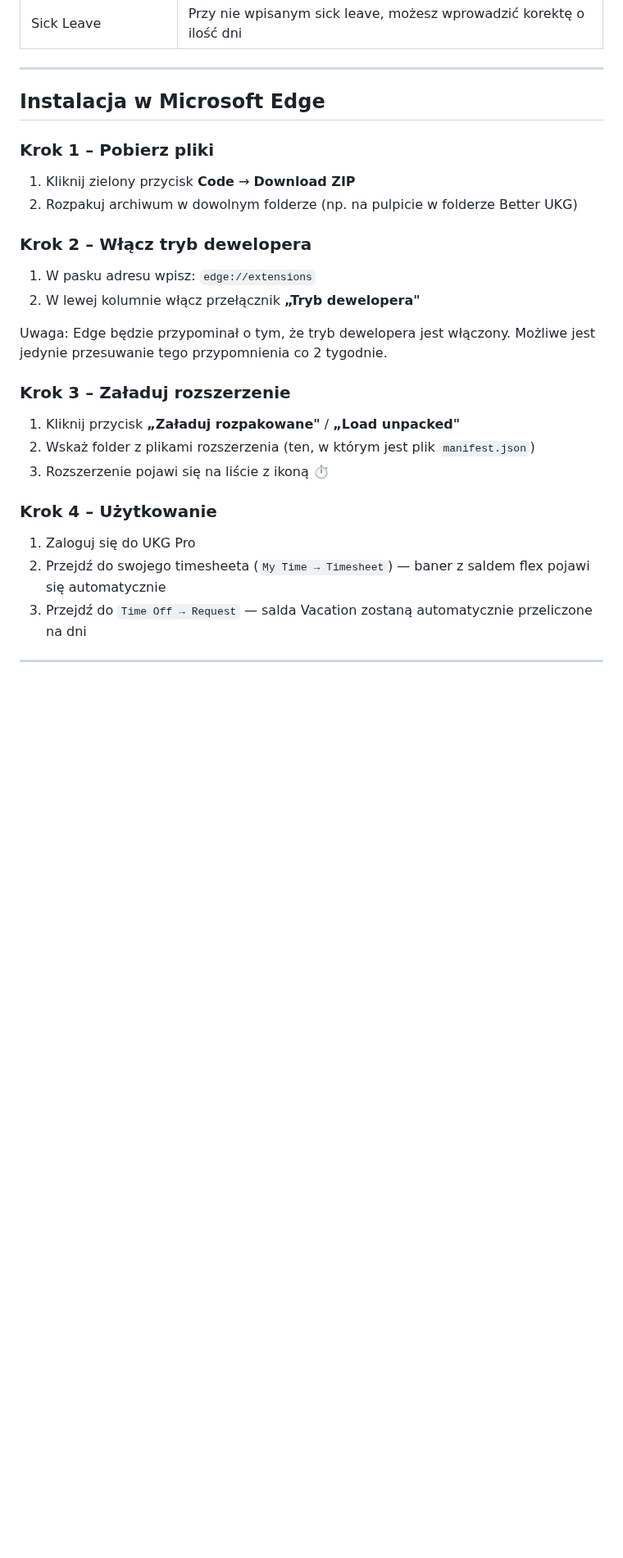
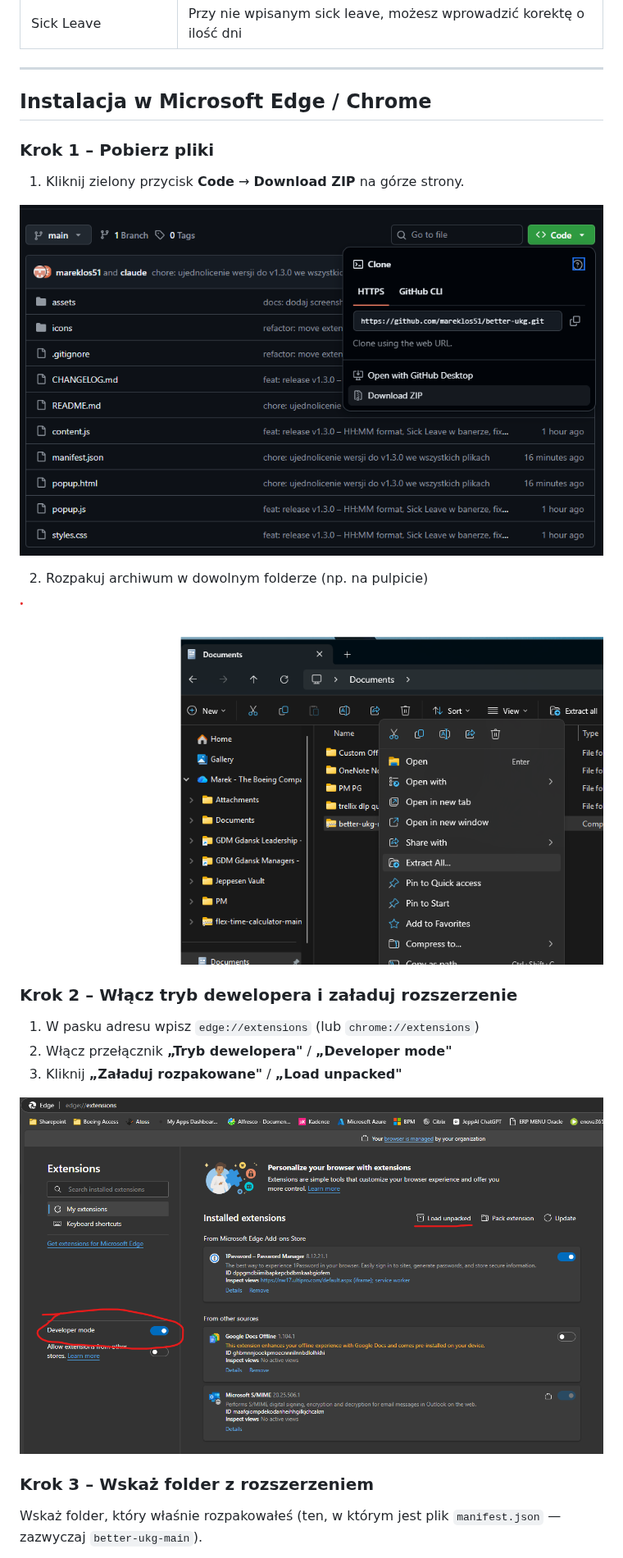
Before and after one commit to mareklos51/better-ukg, a Markdown page: README.md, the part around one of its changes. Shown at 82% size. Rendered like a GitHub page; pictures changed too: assets/1-download-zip.png (added), assets/2-unpack-addon.png (added), assets/3-open-developer-mode-and-load-unpacked.png (added); blank space fills up the shorter version.

Commit message:
docs: dodaj screenshoty instrukcji instalacji do README
Co-Authored-By: Claude Sonnet 4.6 <noreply@anthropic.com>

```diff
--- a/README.md
+++ b/README.md
@@ -59,31 +59,27 @@ Działa zarówno w widoku pracownika (`My Time`) jak i w widoku menedżera (`Man
 
 ---
 
-## Instalacja w Microsoft Edge
+## Instalacja w Microsoft Edge / Chrome
 
 ### Krok 1 – Pobierz pliki
 
-1. Kliknij zielony przycisk **Code** → **Download ZIP**
-2. Rozpakuj archiwum w dowolnym folderze (np. na pulpicie w folderze Better UKG)
+1. Kliknij zielony przycisk **Code** → **Download ZIP** na górze strony.
 
-### Krok 2 – Włącz tryb dewelopera
+![Pobierz ZIP z GitHub](assets/1-download-zip.png)
 
-1. W pasku adresu wpisz: `edge://extensions`
-2. W lewej kolumnie włącz przełącznik **„Tryb dewelopera"**
+2. Rozpakuj archiwum w dowolnym folderze (np. na pulpicie)
 
-Uwaga: Edge będzie przypominał o tym, że tryb dewelopera jest włączony. Możliwe jest jedynie przesuwanie tego przypomnienia co 2 tygodnie.
+![Rozpakuj archiwum](assets/2-unpack-addon.png)
 
-### Krok 3 – Załaduj rozszerzenie
+### Krok 2 – Włącz tryb dewelopera i załaduj rozszerzenie
 
-1. Kliknij przycisk **„Załaduj rozpakowane"** / **„Load unpacked"**
-2. Wskaż folder z plikami rozszerzenia (ten, w którym jest plik `manifest.json`)
-3. Rozszerzenie pojawi się na liście z ikoną ⏱
+1. W pasku adresu wpisz `edge://extensions` (lub `chrome://extensions`)
+2. Włącz przełącznik **„Tryb dewelopera"** / **„Developer mode"**
+3. Kliknij **„Załaduj rozpakowane"** / **„Load unpacked"**
 
-### Krok 4 – Użytkowanie
+![Tryb dewelopera i załaduj rozpakowane](assets/3-open-developer-mode-and-load-unpacked.png)
 
-1. Zaloguj się do UKG Pro
-2. Przejdź do swojego timesheeta (`My Time → Timesheet`) — baner z saldem flex pojawi się automatycznie
-3. Przejdź do `Time Off → Request` — salda Vacation zostaną automatycznie przeliczone na dni
+### Krok 3 – Wskaż folder z rozszerzeniem
 
----
+Wskaż folder, który właśnie rozpakowałeś (ten, w którym jest plik `manifest.json` — zazwyczaj `better-ukg-main`).
 
```
Also changed, not shown: other parts of README.md (+13 -5 lines), assets/4-select-folder-better-ukg-main.png (added), assets/5-flex-bar-should-be-visible.png (added), assets/6-optional-pin-the-addon.png (added).
